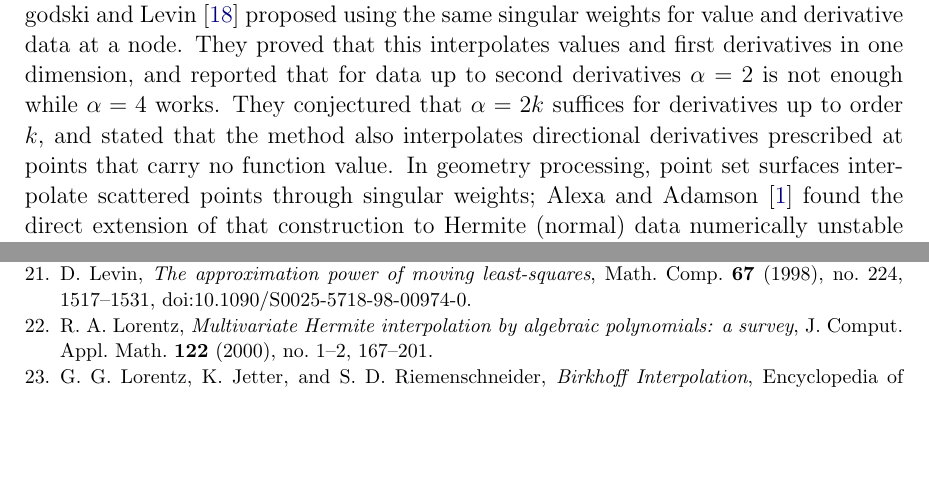
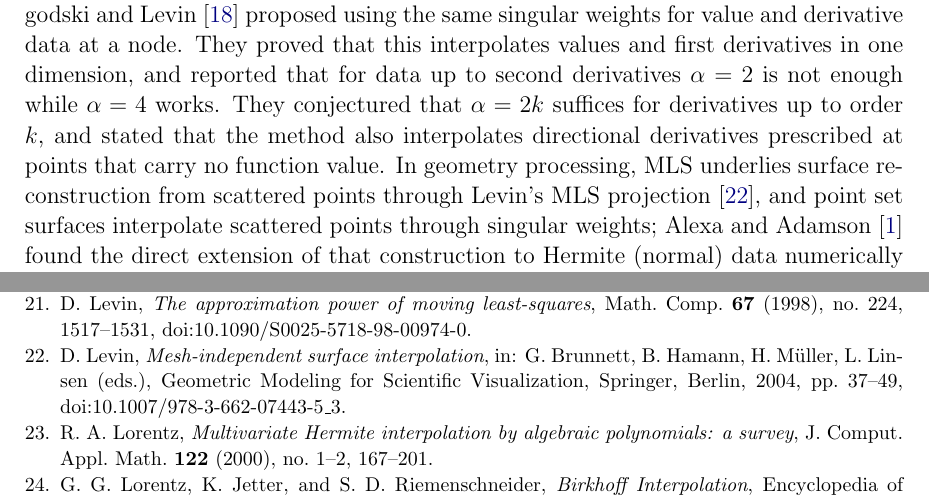
Before and after one commit to davidfgarcia/hermite-birkhoff, a LaTeX paper (paper/main.tex): two parts of pages 2 and 28 of 29, joined at a grey line, cut so that both start at the same text, the shorter picture padded with empty space. Compiled offline with pdfLaTeX.

Commit message:
Cite Levin 2004 (MLS projection, mesh-independent surface interpolation) in the introduction
Co-Authored-By: Claude Opus 5.5 <noreply@anthropic.com>
Claude-Session: https://claude.ai/code/session_01DWG6euYpcGAMvHbjTom5ac

```diff
--- a/paper/main.tex
+++ b/paper/main.tex
@@ -90,7 +90,8 @@ values and first derivatives in one dimension, and reported that for data up to
 derivatives $\alpha=2$ is not enough while $\alpha=4$ works. They conjectured that $\alpha=2k$
 suffices for derivatives up to order $k$, and stated that the method also interpolates
 directional derivatives prescribed at points that carry no function value.
-In geometry processing, point set surfaces interpolate scattered points through singular
+In geometry processing, MLS underlies surface reconstruction from scattered points through
+Levin's MLS projection~\cite{Levin2004}, and point set surfaces interpolate scattered points through singular
 weights; Alexa and Adamson~\cite{AlexaAdamson2009} found the direct extension of that
 construction to Hermite (normal) data numerically unstable and proposed a modified scheme. For
 SWIMLS the corresponding numerical difficulty near a node is handled by the evaluator of
@@ -1550,6 +1551,10 @@ P.~Lancaster and K.~\v{S}alkauskas, \emph{Surfaces generated by moving least squ
 D.~Levin, \emph{The approximation power of moving least-squares}, Math. Comp. \textbf{67} (1998), no.~224, 1517--1531, doi:10.1090/S0025-5718-98-00974-0.
 % verified: https://www.doi.org/10.1090/S0025-5718-98-00974-0
 
+\bibitem{Levin2004}
+D.~Levin, \emph{Mesh-independent surface interpolation}, in: G.~Brunnett, B.~Hamann, H.~M\"uller, L.~Linsen (eds.), Geometric Modeling for Scientific Visualization, Springer, Berlin, 2004, pp.~37--49, doi:10.1007/978-3-662-07443-5\_3.
+% verified: https://www.doi.org/10.1007/978-3-662-07443-5_3 ; pages from Uni Bremen publication record
+
 \bibitem{Lorentz2000}
 R.~A. Lorentz, \emph{Multivariate {H}ermite interpolation by algebraic polynomials: a survey}, J. Comput. Appl. Math. \textbf{122} (2000), no.~1--2, 167--201.
 % verified: https://ftp.math.utah.edu/pub/tex/bib/idx/jcomputapplmath2000/122/1/167_201.html
```
